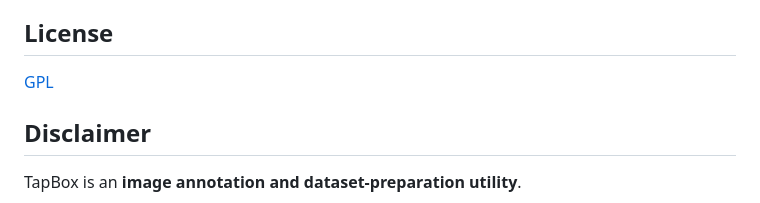
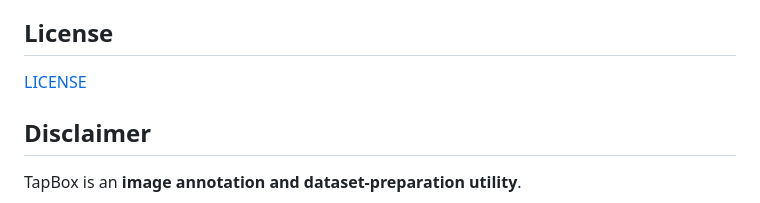
Before and after one commit to halloweeks/tapbox, a Markdown page: README.md, the part around the change. Rendered like a GitHub page.

Commit message:
Update license link in README.md

```diff
--- a/README.md
+++ b/README.md
@@ -622,7 +622,7 @@ When modifying image-preparation functionality, make sure bounding boxes remain
 
 ## License
 
-[GPL](./LICENSE)
+[LICENSE](./LICENSE)
 
 ## Disclaimer
 
```
